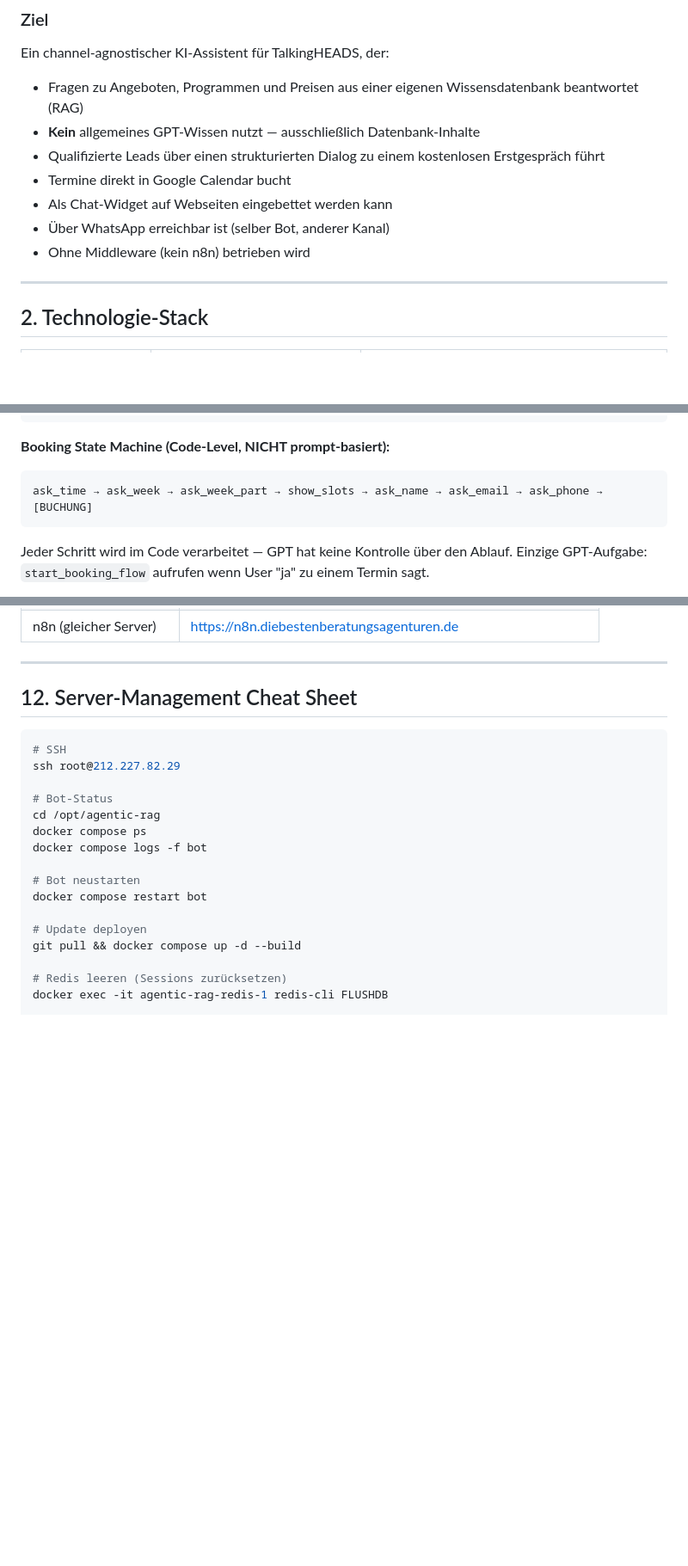
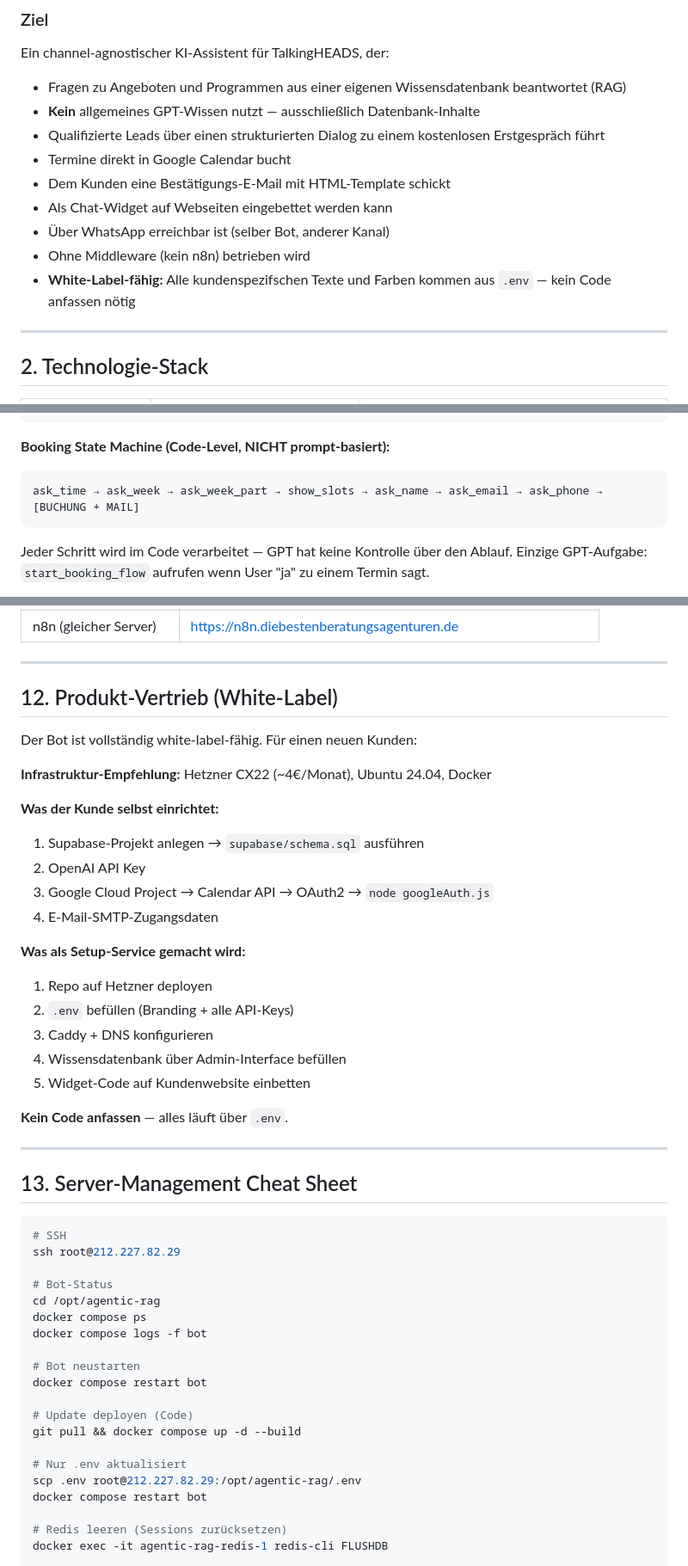
Before and after one commit to talkingHEADS26/agentic-rag, a Markdown page: PROJEKTDOKUMENTATION.md, 3 parts joined by grey strips. Shown at 86% size. Drawn GitHub-style; blank space fills up the shorter version.

````diff
--- a/PROJEKTDOKUMENTATION.md
+++ b/PROJEKTDOKUMENTATION.md
@@ -12,13 +12,15 @@
 
 ### Ziel
 Ein channel-agnostischer KI-Assistent für TalkingHEADS, der:
-- Fragen zu Angeboten, Programmen und Preisen aus einer eigenen Wissensdatenbank beantwortet (RAG)
+- Fragen zu Angeboten und Programmen aus einer eigenen Wissensdatenbank beantwortet (RAG)
 - **Kein** allgemeines GPT-Wissen nutzt — ausschließlich Datenbank-Inhalte
 - Qualifizierte Leads über einen strukturierten Dialog zu einem kostenlosen Erstgespräch führt
 - Termine direkt in Google Calendar bucht
+- Dem Kunden eine Bestätigungs-E-Mail mit HTML-Template schickt
 - Als Chat-Widget auf Webseiten eingebettet werden kann
 - Über WhatsApp erreichbar ist (selber Bot, anderer Kanal)
 - Ohne Middleware (kein n8n) betrieben wird
+- **White-Label-fähig:** Alle kundenspezifschen Texte und Farben kommen aus `.env` — kein Code anfassen nötig
 
 ---
 
@@ -117,7 +125,7 @@ Tool-Ergebnis zurück an GPT → Finale Antwort
 
 **Booking State Machine (Code-Level, NICHT prompt-basiert):**
 ```
-ask_time → ask_week → ask_week_part → show_slots → ask_name → ask_email → ask_phone → [BUCHUNG]
+ask_time → ask_week → ask_week_part → show_slots → ask_name → ask_email → ask_phone → [BUCHUNG + MAIL]
 ```
 
 Jeder Schritt wird im Code verarbeitet — GPT hat keine Kontrolle über den Ablauf. Einzige GPT-Aufgabe: `start_booking_flow` aufrufen wenn User "ja" zu einem Termin sagt.
@@ -375,7 +442,30 @@ Aktuell: Domains bei **United Domains** registriert, DNS bereits bei **Hetzner**
 
 ---
 
-## 12. Server-Management Cheat Sheet
+## 12. Produkt-Vertrieb (White-Label)
+
+Der Bot ist vollständig white-label-fähig. Für einen neuen Kunden:
+
+**Infrastruktur-Empfehlung:** Hetzner CX22 (~4€/Monat), Ubuntu 24.04, Docker
+
+**Was der Kunde selbst einrichtet:**
+1. Supabase-Projekt anlegen → `supabase/schema.sql` ausführen
+2. OpenAI API Key
+3. Google Cloud Project → Calendar API → OAuth2 → `node googleAuth.js`
+4. E-Mail-SMTP-Zugangsdaten
+
+**Was als Setup-Service gemacht wird:**
+1. Repo auf Hetzner deployen
+2. `.env` befüllen (Branding + alle API-Keys)
+3. Caddy + DNS konfigurieren
+4. Wissensdatenbank über Admin-Interface befüllen
+5. Widget-Code auf Kundenwebsite einbetten
+
+**Kein Code anfassen** — alles läuft über `.env`.
+
+---
+
+## 13. Server-Management Cheat Sheet
 
 ```bash
 # SSH
@@ -389,8 +479,12 @@ docker compose logs -f bot
 # Bot neustarten
 docker compose restart bot
 
-# Update deployen
+# Update deployen (Code)
 git pull && docker compose up -d --build
+
+# Nur .env aktualisiert
+scp .env root@212.227.82.29:/opt/agentic-rag/.env
+docker compose restart bot
 
 # Redis leeren (Sessions zurücksetzen)
 docker exec -it agentic-rag-redis-1 redis-cli FLUSHDB
````
Also changed, not shown: other parts of PROJEKTDOKUMENTATION.md (+96 -31 lines).
